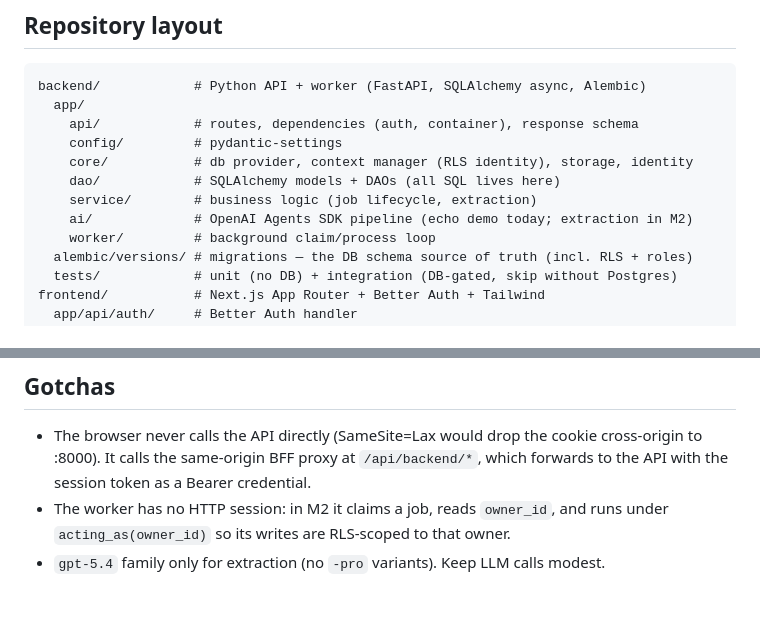
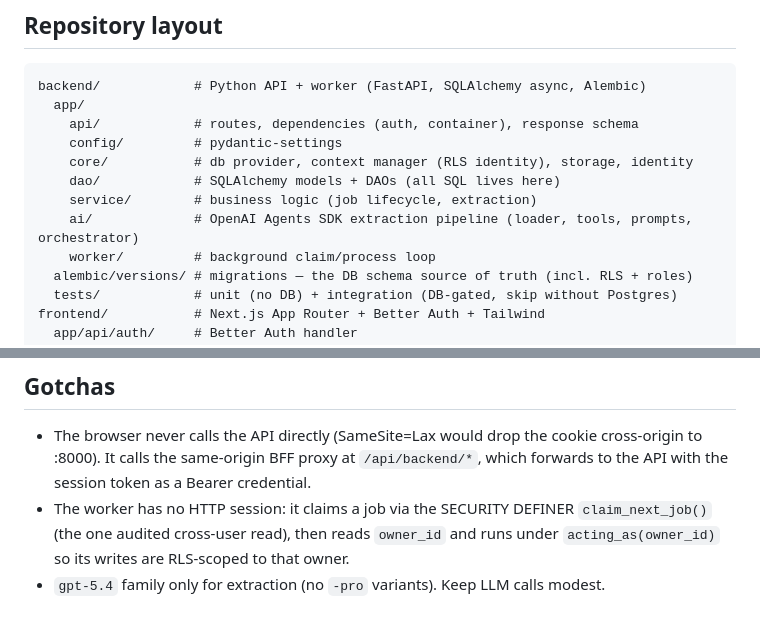
Before and after one commit to itskapilsingh/Medical-Bill-Extraction, a Markdown page: AGENTS.md, 2 parts joined by grey strips. GitHub-like rendering.

```diff
--- a/AGENTS.md
+++ b/AGENTS.md
@@ -27,7 +27,7 @@ backend/            # Python API + worker (FastAPI, SQLAlchemy async, Alembic)
     core/           # db provider, context manager (RLS identity), storage, identity
     dao/            # SQLAlchemy models + DAOs (all SQL lives here)
     service/        # business logic (job lifecycle, extraction)
-    ai/             # OpenAI Agents SDK pipeline (echo demo today; extraction in M2)
+    ai/             # OpenAI Agents SDK extraction pipeline (loader, tools, prompts, orchestrator)
     worker/         # background claim/process loop
   alembic/versions/ # migrations — the DB schema source of truth (incl. RLS + roles)
   tests/            # unit (no DB) + integration (DB-gated, skip without Postgres)
@@ -100,6 +100,7 @@ The frontend builds with `cd frontend && npm install && npm run build`.
 - The browser never calls the API directly (SameSite=Lax would drop the cookie cross-origin
   to :8000). It calls the same-origin BFF proxy at `/api/backend/*`, which forwards to the
   API with the session token as a Bearer credential.
-- The worker has no HTTP session: in M2 it claims a job, reads `owner_id`, and runs under
+- The worker has no HTTP session: it claims a job via the SECURITY DEFINER
+  `claim_next_job()` (the one audited cross-user read), then reads `owner_id` and runs under
   `acting_as(owner_id)` so its writes are RLS-scoped to that owner.
 - `gpt-5.4` family only for extraction (no `-pro` variants). Keep LLM calls modest.
```
Also changed, not shown: README.md (+8 -6 lines).
